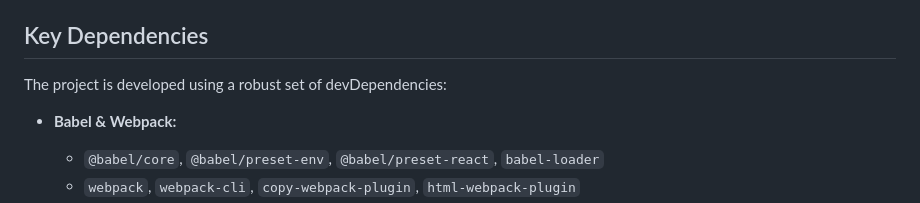
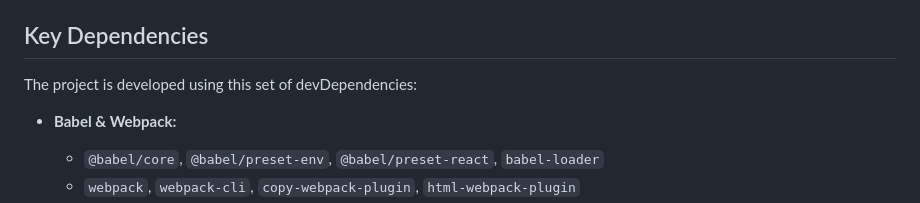
Before and after one commit to Audio431/fullpath-emissions-cost-model, a Markdown page: README.md, the part around the change. GitHub-like rendering.

```diff
--- a/README.md
+++ b/README.md
@@ -59,7 +59,7 @@ The following npm scripts are available to manage development, building, and pac
 
 ## Key Dependencies
 
-The project is developed using a robust set of devDependencies:
+The project is developed using this set of devDependencies:
 
 - **Babel & Webpack:**
   - `@babel/core`, `@babel/preset-env`, `@babel/preset-react`, `babel-loader`
```
